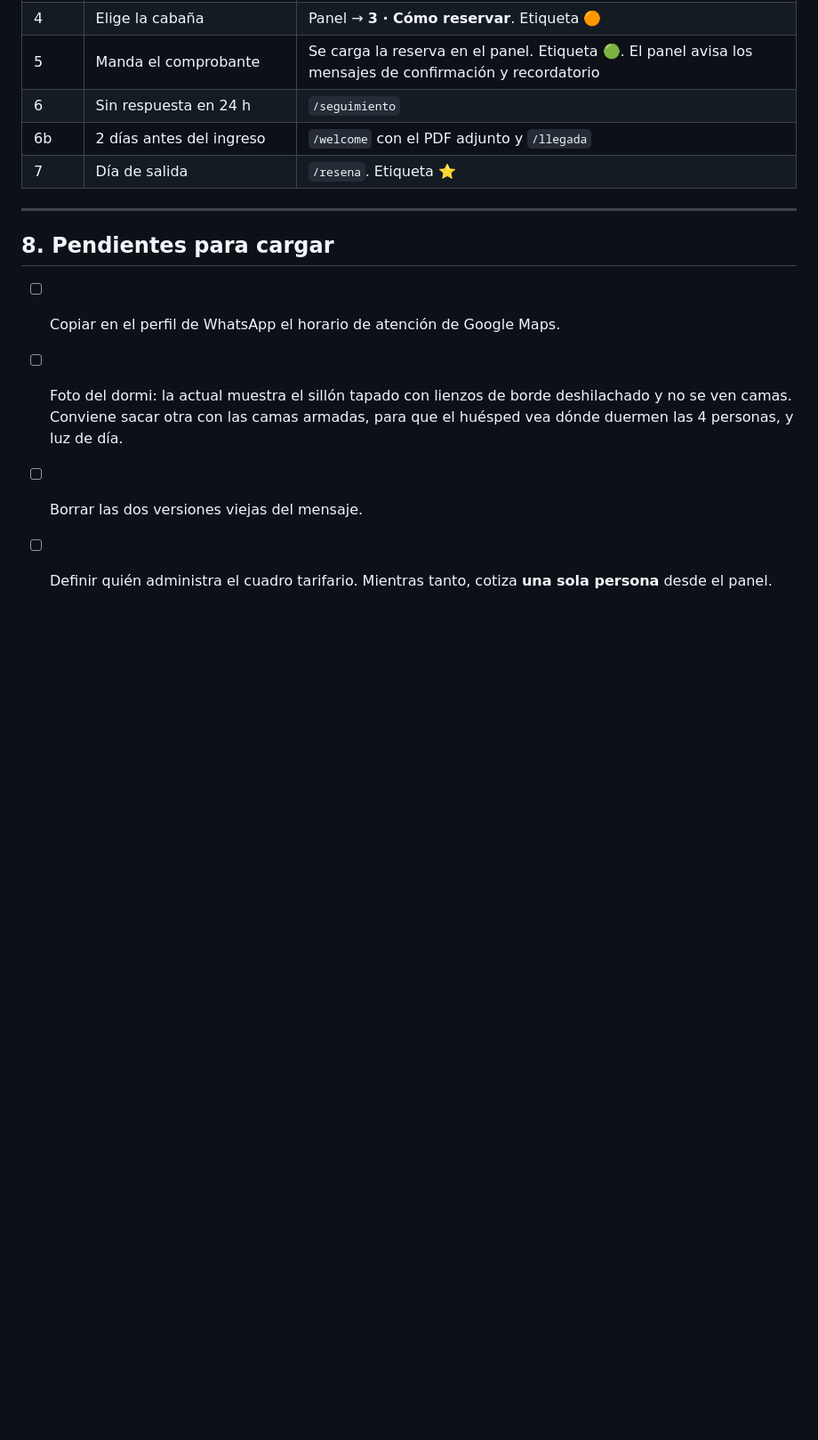
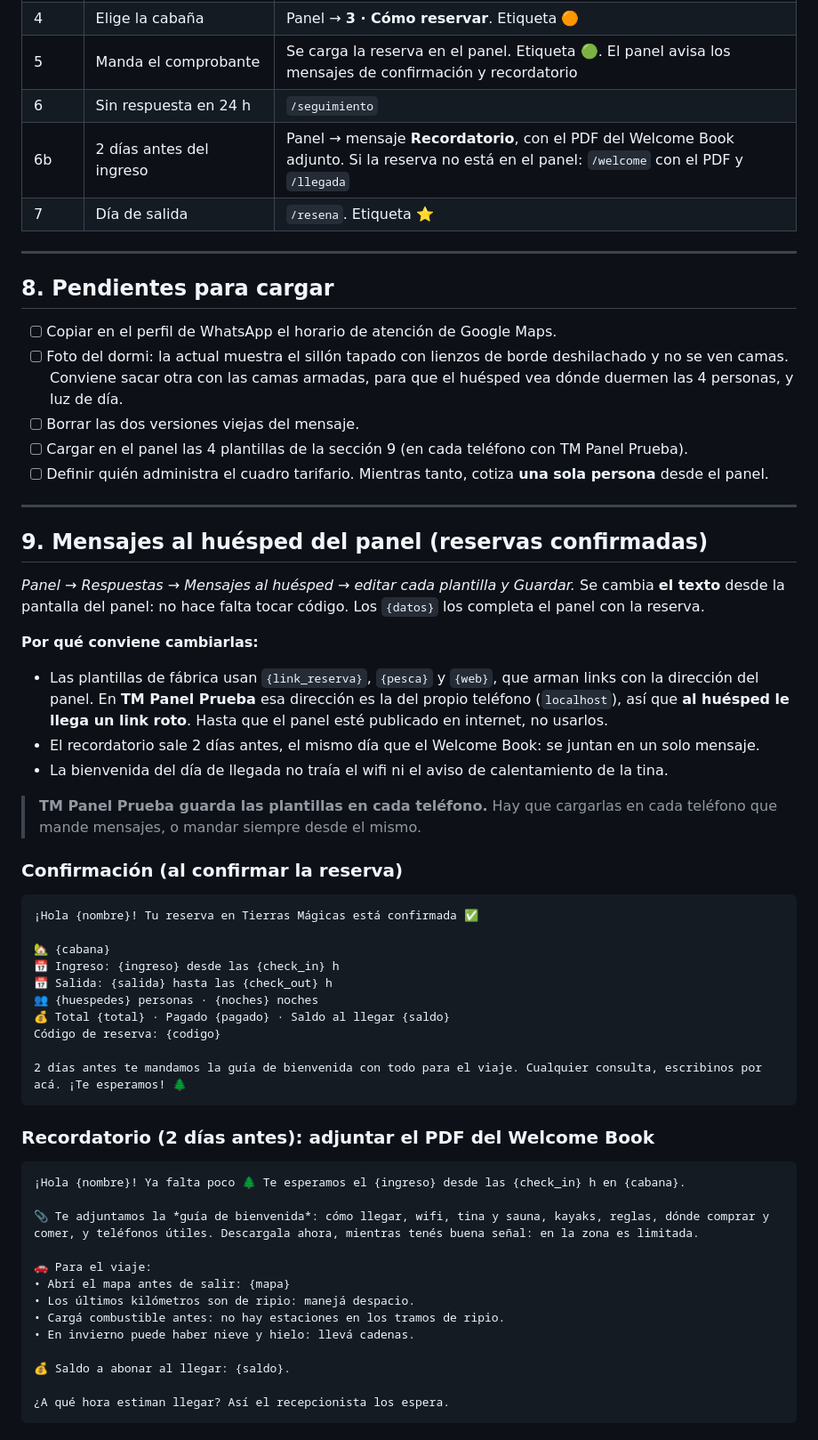
Before and after one commit to ricardobersia-pixel/tierras-magicas, a Markdown page: docs/whatsapp-business-paquete.md, the part around one of its changes. Shown at 89% size. GitHub-like rendering; blank space fills up the shorter version.

Commit message:
WhatsApp: plantillas del panel alineadas con el Welcome Book y sin links rotos
Co-Authored-By: Claude Opus 5.5 <noreply@anthropic.com>
Claude-Session: https://claude.ai/code/session_01JmsTv5YTqoMfsjkiyevAmn

````diff
--- a/docs/whatsapp-business-paquete.md
+++ b/docs/whatsapp-business-paquete.md
@@ -291,7 +291,7 @@ Check-in desde las 15:00. ¿A qué hora estiman llegar? Así el recepcionista lo
 | 4 | Elige la cabaña | Panel → **3 · Cómo reservar**. Etiqueta 🟠 |
 | 5 | Manda el comprobante | Se carga la reserva en el panel. Etiqueta 🟢. El panel avisa los mensajes de confirmación y recordatorio |
 | 6 | Sin respuesta en 24 h | `/seguimiento` |
-| 6b | 2 días antes del ingreso | `/welcome` con el PDF adjunto y `/llegada` |
+| 6b | 2 días antes del ingreso | Panel → mensaje **Recordatorio**, con el PDF del Welcome Book adjunto. Si la reserva no está en el panel: `/welcome` con el PDF y `/llegada` |
 | 7 | Día de salida | `/resena`. Etiqueta ⭐ |
 
 ---
@@ -301,4 +301,49 @@ Check-in desde las 15:00. ¿A qué hora estiman llegar? Así el recepcionista lo
 - [ ] Copiar en el perfil de WhatsApp el horario de atención de Google Maps.
 - [ ] Foto del dormi: la actual muestra el sillón tapado con lienzos de borde deshilachado y no se ven camas. Conviene sacar otra con las camas armadas, para que el huésped vea dónde duermen las 4 personas, y luz de día.
 - [ ] Borrar las dos versiones viejas del mensaje.
+- [ ] Cargar en el panel las 4 plantillas de la sección 9 (en cada teléfono con TM Panel Prueba).
 - [ ] Definir quién administra el cuadro tarifario. Mientras tanto, cotiza **una sola persona** desde el panel.
+
+---
+
+## 9. Mensajes al huésped del panel (reservas confirmadas)
+*Panel → Respuestas → Mensajes al huésped → editar cada plantilla y Guardar.* Se cambia **el texto** desde la pantalla del panel: no hace falta tocar código. Los `{datos}` los completa el panel con la reserva.
+
+**Por qué conviene cambiarlas:**
+- Las plantillas de fábrica usan `{link_reserva}`, `{pesca}` y `{web}`, que arman links con la dirección del panel. En **TM Panel Prueba** esa dirección es la del propio teléfono (`localhost`), así que **al huésped le llega un link roto**. Hasta que el panel esté publicado en internet, no usarlos.
+- El recordatorio sale 2 días antes, el mismo día que el Welcome Book: se juntan en un solo mensaje.
+- La bienvenida del día de llegada no traía el wifi ni el aviso de calentamiento de la tina.
+
+> **TM Panel Prueba guarda las plantillas en cada teléfono.** Hay que cargarlas en cada teléfono que mande mensajes, o mandar siempre desde el mismo.
+
+### Confirmación (al confirmar la reserva)
+```
+¡Hola {nombre}! Tu reserva en Tierras Mágicas está confirmada ✅
+
+🏡 {cabana}
+📅 Ingreso: {ingreso} desde las {check_in} h
+📅 Salida: {salida} hasta las {check_out} h
+👥 {huespedes} personas · {noches} noches
+💰 Total {total} · Pagado {pagado} · Saldo al llegar {saldo}
+Código de reserva: {codigo}
+
+2 días antes te mandamos la guía de bienvenida con todo para el viaje. Cualquier consulta, escribinos por acá. ¡Te esperamos! 🌲
+```
+
+### Recordatorio (2 días antes): adjuntar el PDF del Welcome Book
+```
+¡Hola {nombre}! Ya falta poco 🌲 Te esperamos el {ingreso} desde las {check_in} h en {cabana}.
+
+📎 Te adjuntamos la *guía de bienvenida*: cómo llegar, wifi, tina y sauna, kayaks, reglas, dónde comprar y comer, y teléfonos útiles. Descargala ahora, mientras tenés buena señal: en la zona es limitada.
+
+🚗 Para el viaje:
+• Abrí el mapa antes de salir: {mapa}
+• Los últimos kilómetros son de ripio: manejá despacio.
+• Cargá combustible antes: no hay estaciones en los tramos de ripio.
+• En invierno puede haber nieve y hielo: llevá cadenas.
+
+💰 Saldo a abonar al llegar: {saldo}.
+
+¿A qué hora estiman llegar? Así el recepcionista los espera.
+```
+
````
Also changed, not shown: other parts of docs/whatsapp-business-paquete.md (+26 -0 lines).
